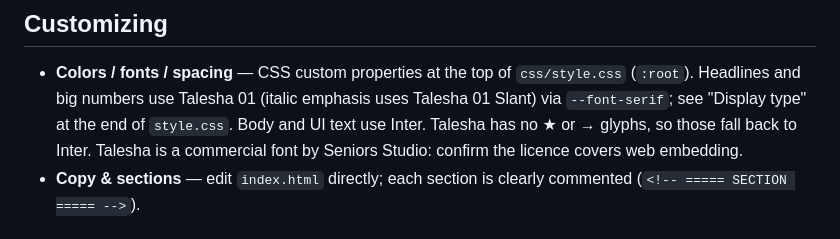
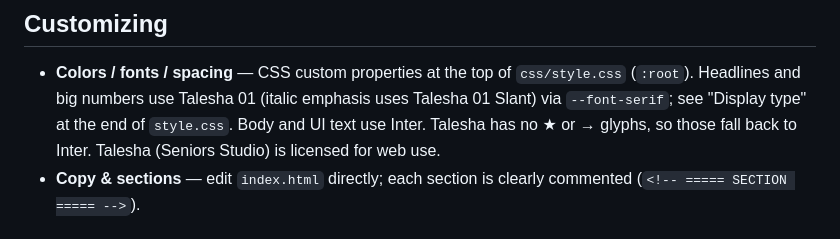
Before and after one commit to nisha891/mnstudio-site, a Markdown page: README.md, the part around the change. Rendered like a GitHub page.

Commit message:
README: note Talesha is licensed for web use
Co-Authored-By: Claude Opus 5.5 <noreply@anthropic.com>
Claude-Session: https://claude.ai/code/session_01WcJihearCYjTUtxKDZtUV3

```diff
--- a/README.md
+++ b/README.md
@@ -36,8 +36,8 @@ Or just open `index.html` directly in a browser.
   `css/style.css` (`:root`). Headlines and big numbers use Talesha 01
   (italic emphasis uses Talesha 01 Slant) via `--font-serif`; see "Display
   type" at the end of `style.css`. Body and UI text use Inter. Talesha has
-  no ★ or → glyphs, so those fall back to Inter. Talesha is a commercial
-  font by Seniors Studio: confirm the licence covers web embedding.
+  no ★ or → glyphs, so those fall back to Inter. Talesha (Seniors Studio)
+  is licensed for web use.
 - **Copy & sections** — edit `index.html` directly; each section is
   clearly commented (`<!-- ===== SECTION ===== -->`).
 
```
